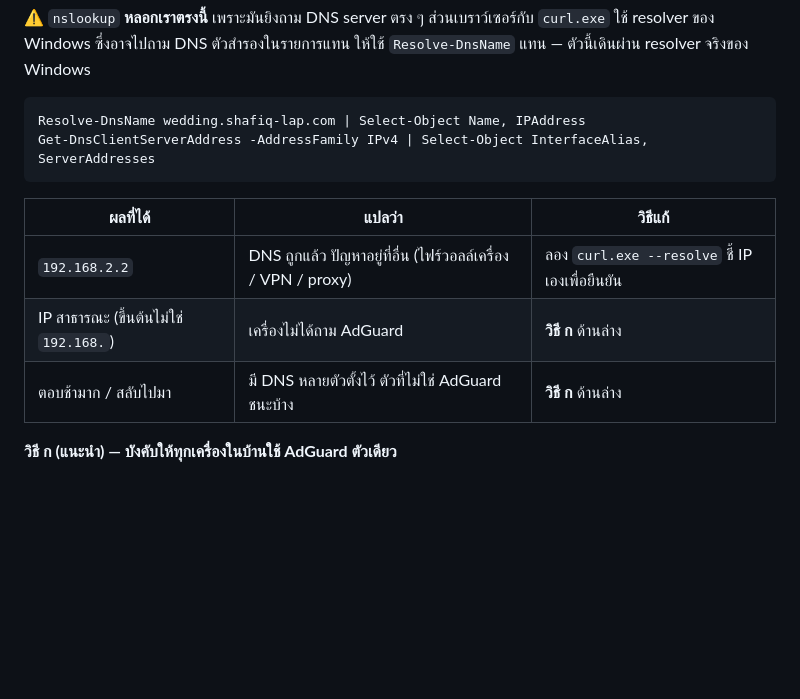
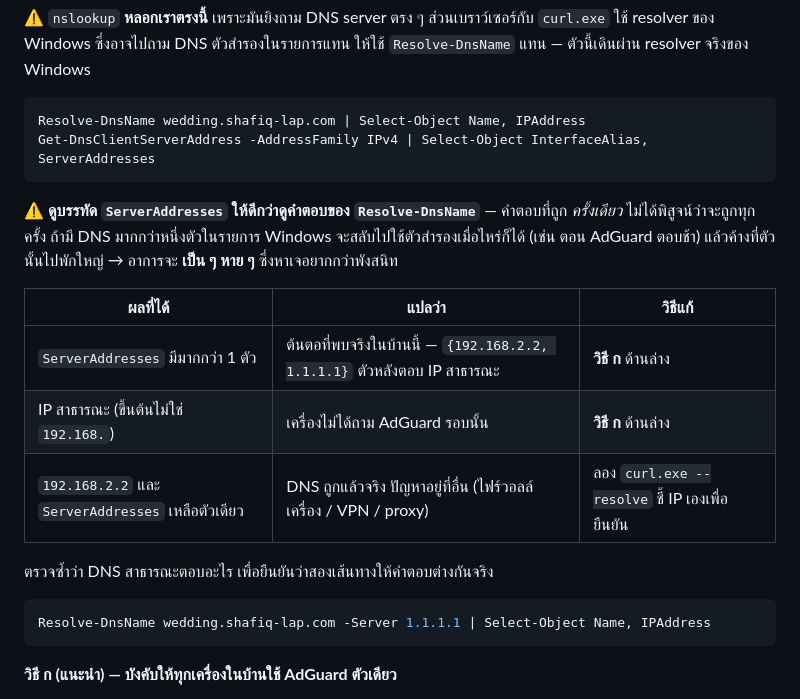
Before and after one commit to shafiqadwh/shafiqadwh, a Markdown page: docs/07-shafiq-nas.md, the part around the change. GitHub-like rendering; blank space fills up the shorter version.

Commit message:
แก้คู่มือ: ต้นตอ LAN เข้าไม่ได้คือ DNS สำรองที่ไคลเอนต์ ไม่ใช่ค่าที่ resolve ได้
ตารางวินิจฉัยเดิมบอกว่าถ้า Resolve-DnsName ได้ 192.168.2.2 แปลว่า DNS ถูกแล้ว
ซึ่งพาให้หลงทาง เพราะคำตอบที่ถูกครั้งเดียวไม่ได้พิสูจน์ว่าจะถูกทุกครั้ง

ของจริงที่เจอ: ไคลเอนต์ได้ DNS สองตัวจาก DHCP คือ {192.168.2.2, 1.1.1.1}
Windows สลับไปถามตัวสำรองเป็นครั้งคราวแล้วค้างที่ตัวนั้น ตัวสำรองตอบ IP สาธารณะ
เครื่องจึงวิ่งออกไปวกกลับเข้าบ้านผ่าน hairpin NAT ที่ไม่ได้เปิดไว้ อาการเลยเป็น ๆ หาย ๆ

ให้ดูบรรทัด ServerAddresses เป็นหลักแทน และเพิ่มคำสั่งเทียบคำตอบจาก DNS สาธารณะ

Co-Authored-By: Claude Opus 5 <noreply@anthropic.com>
Claude-Session: https://claude.ai/code/session_01XMQCtKJWDeGUFhRfCEXAj2

````diff
--- a/docs/07-shafiq-nas.md
+++ b/docs/07-shafiq-nas.md
@@ -318,11 +318,22 @@ Resolve-DnsName wedding.shafiq-lap.com | Select-Object Name, IPAddress
 Get-DnsClientServerAddress -AddressFamily IPv4 | Select-Object InterfaceAlias, ServerAddresses
 ```
 
+⚠️ **ดูบรรทัด `ServerAddresses` ให้ดีกว่าดูคำตอบของ `Resolve-DnsName`** — คำตอบที่ถูก
+*ครั้งเดียว* ไม่ได้พิสูจน์ว่าจะถูกทุกครั้ง ถ้ามี DNS มากกว่าหนึ่งตัวในรายการ Windows
+จะสลับไปใช้ตัวสำรองเมื่อไหร่ก็ได้ (เช่น ตอน AdGuard ตอบช้า) แล้วค้างที่ตัวนั้นไปพักใหญ่
+→ อาการจะ **เป็น ๆ หาย ๆ** ซึ่งหาเจอยากกว่าพังสนิท
+
 | ผลที่ได้ | แปลว่า | วิธีแก้ |
 |---|---|---|
-| `192.168.2.2` | DNS ถูกแล้ว ปัญหาอยู่ที่อื่น (ไฟร์วอลล์เครื่อง / VPN / proxy) | ลอง `curl.exe --resolve` ชี้ IP เองเพื่อยืนยัน |
-| IP สาธารณะ (ขึ้นต้นไม่ใช่ `192.168.`) | เครื่องไม่ได้ถาม AdGuard | **วิธี ก** ด้านล่าง |
-| ตอบช้ามาก / สลับไปมา | มี DNS หลายตัวตั้งไว้ ตัวที่ไม่ใช่ AdGuard ชนะบ้าง | **วิธี ก** ด้านล่าง |
+| `ServerAddresses` มีมากกว่า 1 ตัว | ต้นตอที่พบจริงในบ้านนี้ — `{192.168.2.2, 1.1.1.1}` ตัวหลังตอบ IP สาธารณะ | **วิธี ก** ด้านล่าง |
+| IP สาธารณะ (ขึ้นต้นไม่ใช่ `192.168.`) | เครื่องไม่ได้ถาม AdGuard รอบนั้น | **วิธี ก** ด้านล่าง |
+| `192.168.2.2` และ `ServerAddresses` เหลือตัวเดียว | DNS ถูกแล้วจริง ปัญหาอยู่ที่อื่น (ไฟร์วอลล์เครื่อง / VPN / proxy) | ลอง `curl.exe --resolve` ชี้ IP เองเพื่อยืนยัน |
+
+ตรวจซ้ำว่า DNS สาธารณะตอบอะไร เพื่อยืนยันว่าสองเส้นทางให้คำตอบต่างกันจริง
+
+```powershell
+Resolve-DnsName wedding.shafiq-lap.com -Server 1.1.1.1 | Select-Object Name, IPAddress
+```
 
 **วิธี ก (แนะนำ) — บังคับให้ทุกเครื่องในบ้านใช้ AdGuard ตัวเดียว**
 
````
